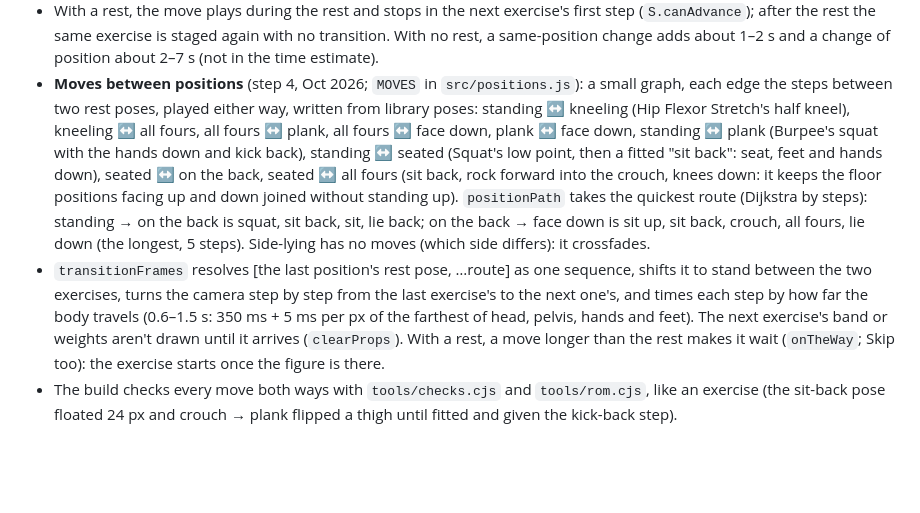
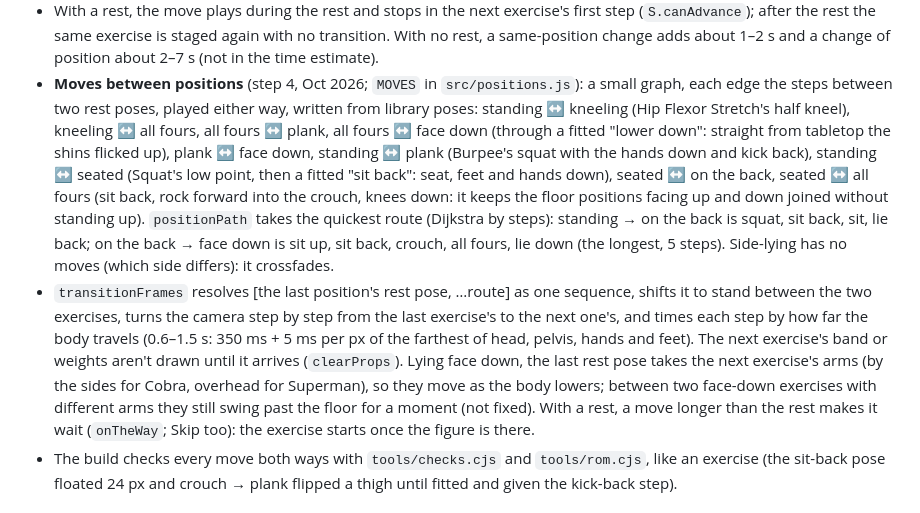
Before and after one commit to sanicki/nstructr, a Markdown page: HANDOFF.md, the part around the change. GitHub-like rendering; blank space fills up the shorter version.

Commit message:
HANDOFF: the lower-down step and face-down arms
Co-Authored-By: Claude Opus 5.5 <noreply@anthropic.com>
Claude-Session: https://claude.ai/code/session_0133kyx5MPf8aRU2sQwm2BG7

```diff
--- a/HANDOFF.md
+++ b/HANDOFF.md
@@ -659,7 +659,8 @@ representations that rotate the short, natural way) over adding a known issue; i
   change of position about 2–7 s (not in the time estimate).
 - **Moves between positions** (step 4, Oct 2026; `MOVES` in `src/positions.js`): a small graph, each edge the steps
   between two rest poses, played either way, written from library poses: standing ↔ kneeling (Hip Flexor Stretch's half
-  kneel), kneeling ↔ all fours, all fours ↔ plank, all fours ↔ face down, plank ↔ face down, standing ↔ plank (Burpee's
+  kneel), kneeling ↔ all fours, all fours ↔ plank, all fours ↔ face down (through a fitted "lower down": straight from
+  tabletop the shins flicked up), plank ↔ face down, standing ↔ plank (Burpee's
   squat with the hands down and kick back), standing ↔ seated (Squat's low point, then a fitted "sit back": seat, feet
   and hands down), seated ↔ on the back, seated ↔ all fours (sit back, rock forward into the crouch, knees down: it keeps
   the floor positions facing up and down joined without standing up). `positionPath` takes the quickest route (Dijkstra
@@ -668,7 +669,9 @@ representations that rotate the short, natural way) over adding a known issue; i
 - `transitionFrames` resolves [the last position's rest pose, …route] as one sequence, shifts it to stand between the two
   exercises, turns the camera step by step from the last exercise's to the next one's, and times each step by how far
   the body travels (0.6–1.5 s: 350 ms + 5 ms per px of the farthest of head, pelvis, hands and feet). The next
-  exercise's band or weights aren't drawn until it arrives (`clearProps`). With a rest, a move longer than the rest
+  exercise's band or weights aren't drawn until it arrives (`clearProps`). Lying face down, the last rest pose takes the
+  next exercise's arms (by the sides for Cobra, overhead for Superman), so they move as the body lowers; between two
+  face-down exercises with different arms they still swing past the floor for a moment (not fixed). With a rest, a move longer than the rest
   makes it wait (`onTheWay`; Skip too): the exercise starts once the figure is there.
 - The build checks every move both ways with `tools/checks.cjs` and `tools/rom.cjs`, like an exercise (the sit-back pose
   floated 24 px and crouch → plank flipped a thigh until fitted and given the kick-back step).
```
